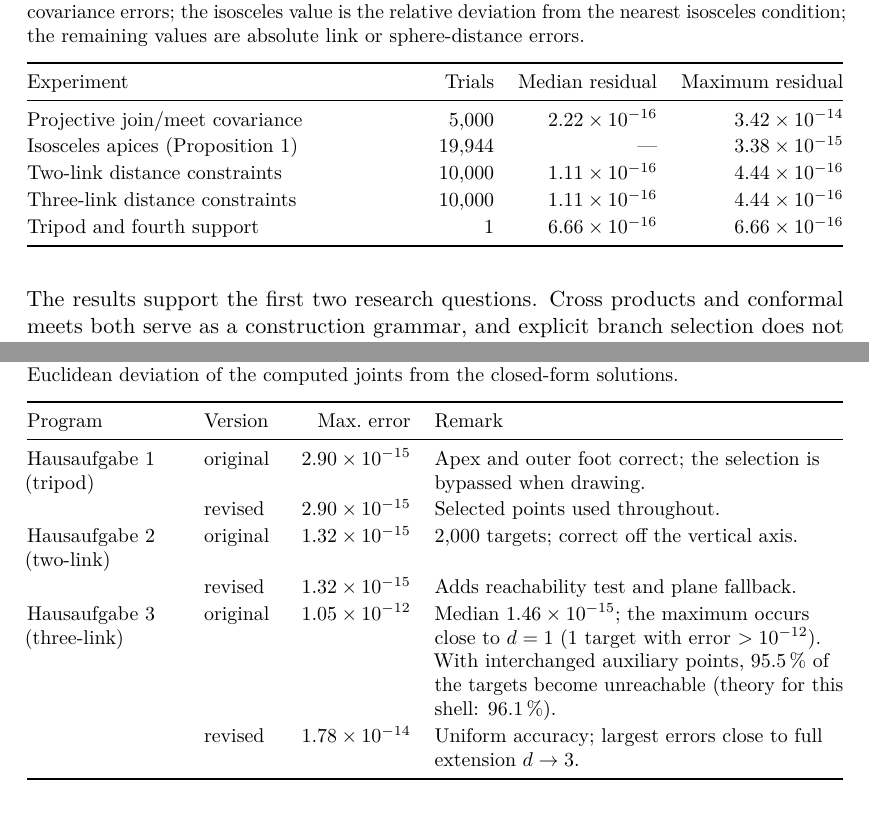
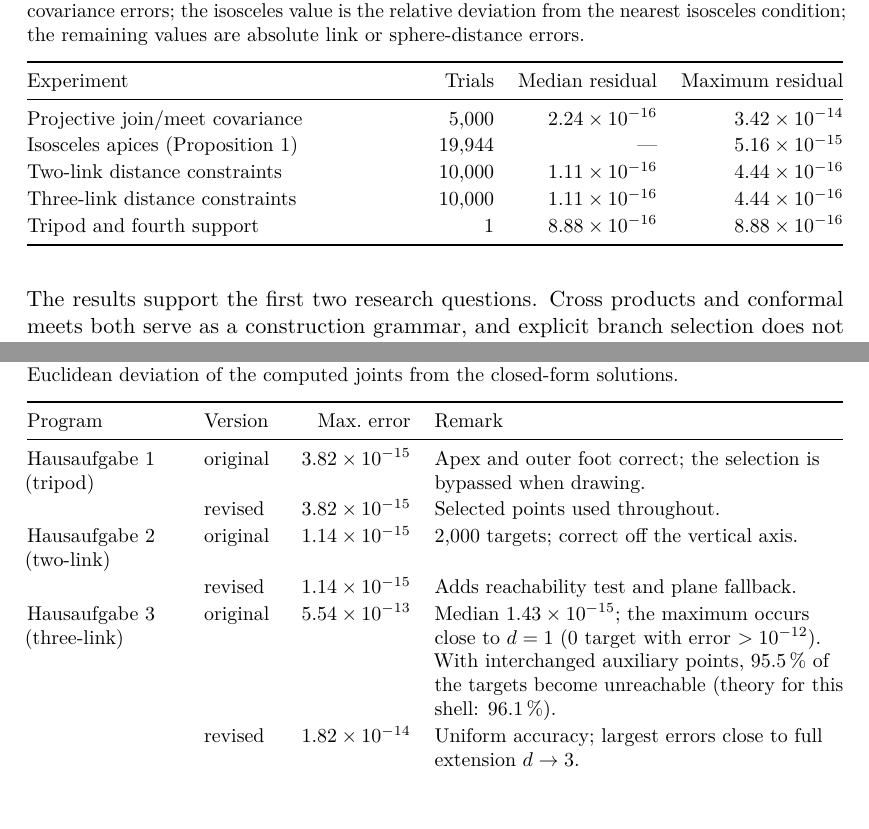
Before and after one commit to yanaosinchuk/cga-robot-kinematics, a LaTeX document (paper/main.tex, which reads results/results.tex): two parts of pages 25 and 28 of 38 before the commit and two parts of pages 23 and 25 of 35 after it, joined at a grey line, cut so that both start at the same text. Compiled offline with pdfLaTeX.

Commit message:
Refresh numerical results, figures, and report PDF [skip ci]

```diff
--- a/results/results.tex
+++ b/results/results.tex
@@ -1,18 +1,18 @@
-% Generated by code/generate_figures.py -- do not edit by hand.
+% Generated by src/generate_figures.py -- do not edit by hand.
 \newcommand{\ExperimentSeed}{20260922}
 \newcommand{\ProjectiveTrials}{5,000}
 \newcommand{\TwoLinkTrials}{10,000}
 \newcommand{\ThreeLinkTrials}{10,000}
 \newcommand{\IsoTrials}{19,944}
 \newcommand{\IsoMismatch}{0}
-\newcommand{\IsoMaximum}{$3.38\times 10^{-15}$}
-\newcommand{\ProjectiveMedian}{$2.22\times 10^{-16}$}
+\newcommand{\IsoMaximum}{$5.16\times 10^{-15}$}
+\newcommand{\ProjectiveMedian}{$2.24\times 10^{-16}$}
 \newcommand{\ProjectiveMaximum}{$3.42\times 10^{-14}$}
 \newcommand{\TwoLinkMedian}{$1.11\times 10^{-16}$}
 \newcommand{\TwoLinkMaximum}{$4.44\times 10^{-16}$}
 \newcommand{\ThreeLinkMedian}{$1.11\times 10^{-16}$}
 \newcommand{\ThreeLinkMaximum}{$4.44\times 10^{-16}$}
-\newcommand{\TripodMaximum}{$6.66\times 10^{-16}$}
+\newcommand{\TripodMaximum}{$8.88\times 10^{-16}$}
 \newcommand{\ApexCoordinates}{(0.9990,\,0.9995,\,1.4970)}
 \newcommand{\FourthFootCoordinates}{(1.3667,\,0.0000,\,1.7724)}
 \newcommand{\InnerFootCoordinates}{(0.6313,\,0.0000,\,1.2216)}
@@ -20,16 +20,16 @@
 \newcommand{\MarginOut}{0.304}
 \newcommand{\MarginIn}{-0.459}
 \newcommand{\CGATrials}{2,000}
-\newcommand{\CGATwoOrig}{$1.32\times 10^{-15}$}
-\newcommand{\CGATwoRev}{$1.32\times 10^{-15}$}
-\newcommand{\CGAThreeOrig}{$1.05\times 10^{-12}$}
-\newcommand{\CGAThreeOrigMedian}{$1.46\times 10^{-15}$}
-\newcommand{\CGAThreeRev}{$1.78\times 10^{-14}$}
-\newcommand{\CGAThreeBad}{1}
+\newcommand{\CGATwoOrig}{$1.14\times 10^{-15}$}
+\newcommand{\CGATwoRev}{$1.14\times 10^{-15}$}
+\newcommand{\CGAThreeOrig}{$5.54\times 10^{-13}$}
+\newcommand{\CGAThreeOrigMedian}{$1.43\times 10^{-15}$}
+\newcommand{\CGAThreeRev}{$1.82\times 10^{-14}$}
+\newcommand{\CGAThreeBad}{0}
 \newcommand{\CGAThreeSwapFail}{95.5}
-\newcommand{\CGATripodOrig}{$2.90\times 10^{-15}$}
-\newcommand{\CGATripodRev}{$2.90\times 10^{-15}$}
-\newcommand{\ThreeSingOrig}{$1.10\times 10^{-9}$}
+\newcommand{\CGATripodOrig}{$3.82\times 10^{-15}$}
+\newcommand{\CGATripodRev}{$3.82\times 10^{-15}$}
+\newcommand{\ThreeSingOrig}{$1.09\times 10^{-9}$}
 \newcommand{\ThreeSingRevMax}{$6.27\times 10^{-16}$}
 \newcommand{\ConditionHeightA}{$10^{-1}$}
 \newcommand{\ConditionKappaA}{$2.501\times 10^{1}$}
```
Also changed, not shown: figures/isosceles_locus.pdf (added), figures/isosceles_locus.png, figures/kinematic_constructions.pdf (added), figures/kinematic_constructions.png, figures/projective_constructions.pdf (added), figures/projective_constructions.png, figures/stability_analysis.pdf (added), figures/stability_analysis.png, figures/tripod_construction.pdf (added), figures/tripod_construction.png, paper/from_ideal_points_to_robot_joints.pdf (added), 1 other file.
